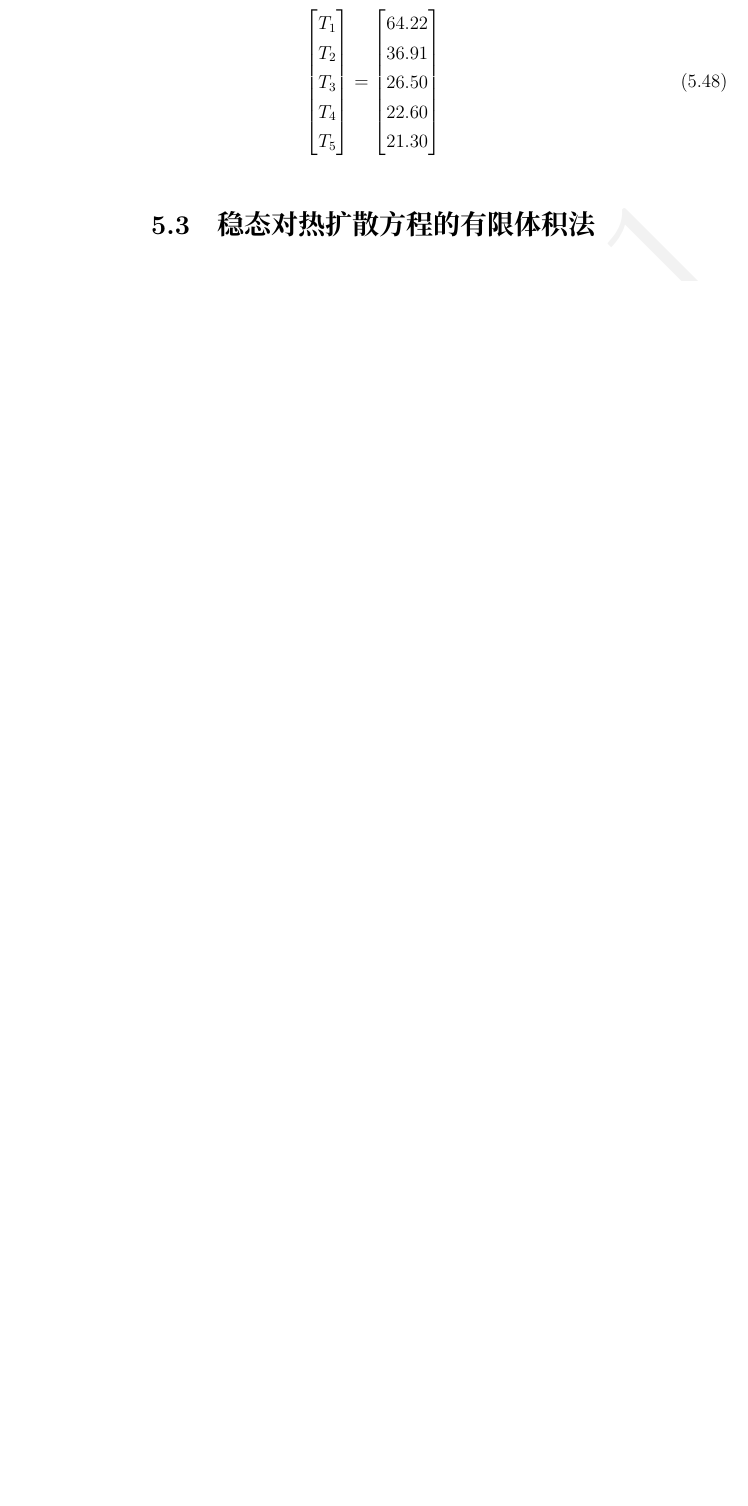
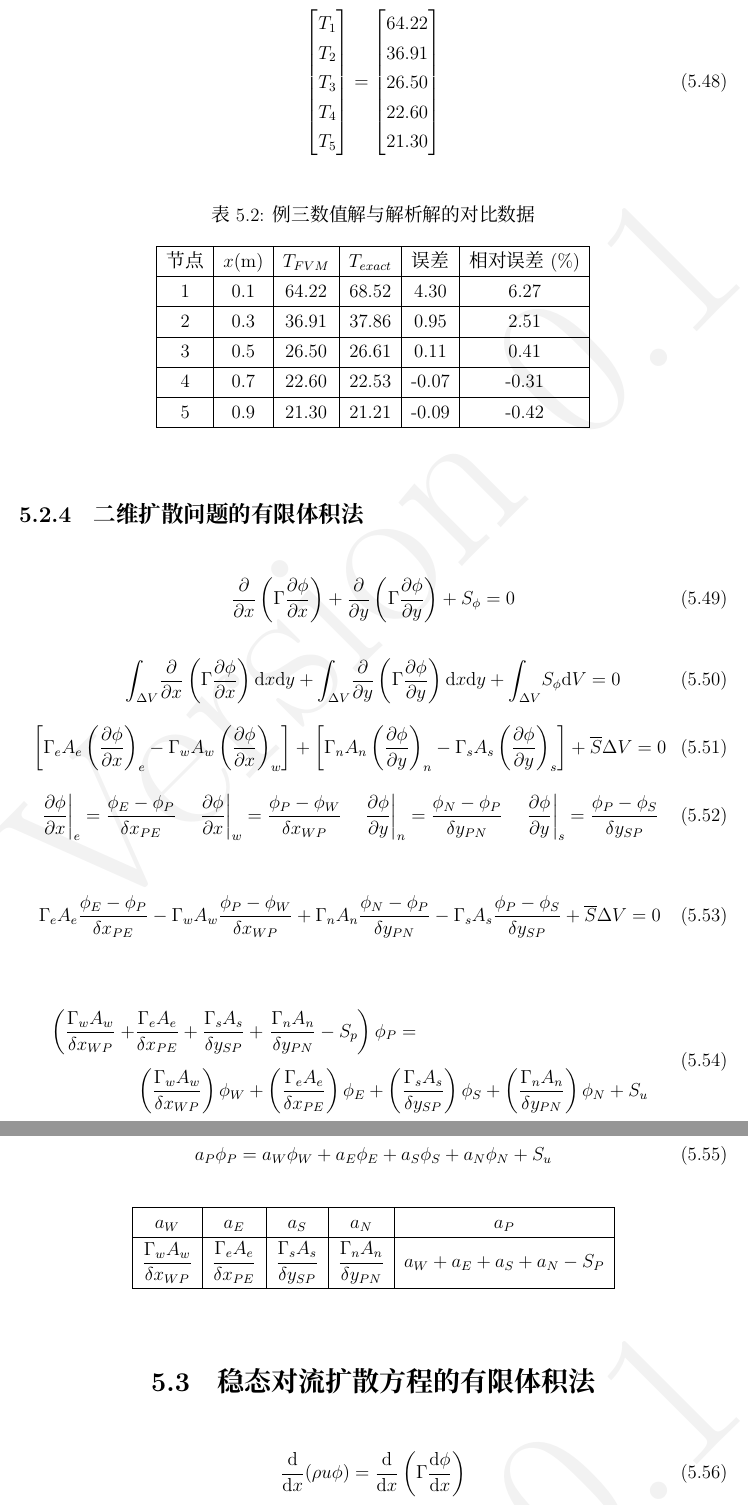
Before and after one commit to dl-wuhee/CHD, a LaTeX book (book/main.tex, which reads book/ch05.tex): part of page 64 of 66 before the commit and two parts of pages 64 and 65 of 68 after it, the two joined at a grey line, cut so that both start at the same text, the shorter picture padded with empty space. Compiled offline with XeLaTeX; a missing font is replaced by an installed copy or a similar font.

Commit message:
add 1d convective and diffusion

```diff
--- a/book/ch05.tex
+++ b/book/ch05.tex
@@ -1101,4 +1101,211 @@ x=0.004\mathrm{m}$代入各节点离散方程，可以得出各离散方程中
   \end{bmatrix}
 \end{equation}
 
-\section{稳态对热扩散方程的有限体积法}
+\begin{table}[H]
+  \begin{center}
+  \caption{例三数值解与解析解的对比数据}
+  \label{TbFV_ex3_compare}
+  \begin{tabular}{|c|c|c|c|c|c|}
+    \hline
+    节点 & $x(\mathrm{m})$ & $T_{FVM}$ & $T_{exact}$ & 误差 & 相对误差(\%) \\
+    \hline
+    1 & 0.1 & 64.22 & 68.52 & 4.30 & 6.27 \\
+    \hline
+    2 & 0.3 & 36.91 & 37.86 & 0.95 & 2.51 \\
+    \hline
+    3 & 0.5 & 26.50 & 26.61 & 0.11 & 0.41 \\
+    \hline
+    4 & 0.7 & 22.60 & 22.53 & -0.07 & -0.31 \\
+    \hline
+    5 & 0.9 & 21.30 & 21.21 & -0.09 & -0.42 \\
+    \hline
+  \end{tabular}
+  \end{center}
+\end{table}
+
+\subsection{二维扩散问题的有限体积法}
+\begin{equation}
+\frac{\partial }{\partial x}
+\left(
+\Gamma \frac{\partial \phi}{\partial x}
+\right)
++
+\frac{\partial }{\partial y}
+\left(
+\Gamma \frac{\partial \phi}{\partial y}
+\right)
++
+S_{\phi}
+=
+0
+\end{equation}
+
+\begin{equation}
+  \int_{\Delta V}\!
+\frac{\partial }{\partial x}
+\left(
+\Gamma \frac{\partial \phi}{\partial x}
+\right)
+\mathrm{d}x\mathrm{d}y
++
+  \int_{\Delta V}\!
+\frac{\partial }{\partial y}
+\left(
+\Gamma \frac{\partial \phi}{\partial y}
+\right)
+\mathrm{d}x\mathrm{d}y
++
+  \int_{\Delta V}\!
+S_{\phi}
+\mathrm{d}V
+=
+0
+\end{equation}
+\begin{equation}
+  \left[
+    \Gamma_{e} A_{e}
+    \left(
+      \frac{\partial \phi}{\partial x}
+    \right)_{e}
+    -
+    \Gamma_{w} A_{w}
+    \left(
+      \frac{\partial \phi}{\partial x}
+    \right)_{w}
+  \right]
+  +
+  \left[
+    \Gamma_{n} A_{n}
+    \left(
+      \frac{\partial \phi}{\partial y}
+    \right)_{n}
+    -
+    \Gamma_{s} A_{s}
+    \left(
+      \frac{\partial \phi}{\partial y}
+    \right)_{s}
+  \right]
+  +
+  \overline{S}\Delta V
+  =
+  0
+\end{equation}
+\begin{equation}
+  \left.\frac{\partial \phi}{\partial x}\right|_{e}=\frac{\phi_{E}-\phi_{P}}{\delta x_{PE}}
+    \quad
+  \left.\frac{\partial \phi}{\partial x}\right|_{w}=\frac{\phi_{P}-\phi_{W}}{\delta x_{WP}}
+    \quad
+  \left.\frac{\partial \phi}{\partial y}\right|_{n}=\frac{\phi_{N}-\phi_{P}}{\delta y_{PN}}
+    \quad
+  \left.\frac{\partial \phi}{\partial y}\right|_{s}=\frac{\phi_{P}-\phi_{S}}{\delta y_{SP}}
+\end{equation}
+
+\begin{equation}
+  \Gamma_{e}A_{e}
+  \frac{\phi_{E}-\phi_{P}}{\delta x_{PE}}
+  -
+  \Gamma_{w}A_{w}
+  \frac{\phi_{P}-\phi_{W}}{\delta x_{WP}}
+  +
+  \Gamma_{n}A_{n}
+  \frac{\phi_{N}-\phi_{P}}{\delta y_{PN}}
+  -
+  \Gamma_{s}A_{s}
+  \frac{\phi_{P}-\phi_{S}}{\delta y_{SP}}
+  +
+  \overline{S}\Delta V
+  =
+  0
+\end{equation}
+
+\begin{equation}
+  \begin{aligned}
+  \left(
+    \frac{\Gamma_{w}A_{w}}{\delta x_{WP}}
+    \right.
+    +
+   & \frac{\Gamma_{e}A_{e}}{\delta x_{PE}}
+    +
+    \frac{\Gamma_{s}A_{s}}{\delta y_{SP}}
+    +
+    \left.
+    \frac{\Gamma_{n}A_{n}}{\delta y_{PN}}
+    -
+    S_{p}
+  \right)
+  \phi_{P}
+  = \\
+  &\left(
+    \frac{\Gamma_{w}A_{w}}{\delta x_{WP}}
+  \right)
+  \phi_{W}
+  +
+  \left(
+    \frac{\Gamma_{e}A_{e}}{\delta x_{PE}}
+  \right)
+  \phi_{E}
+  +
+  \left(
+    \frac{\Gamma_{s}A_{s}}{\delta y_{SP}}
+  \right)
+  \phi_{S}
+  +
+  \left(
+    \frac{\Gamma_{n}A_{n}}{\delta y_{PN}}
+  \right)
+  \phi_{N}
+  +
+  S_{u}
+  \end{aligned}
+\end{equation}
+\begin{equation}
+  a_{P}\phi_{P}
+  =
+  a_{W}\phi_{W}
+  +
+  a_{E}\phi_{E}
+  +
+  a_{S}\phi_{S}
+  +
+  a_{N}\phi_{N}
+  +
+  S_{u}
+\end{equation}
+
+\begin{table}[H]
+  \begin{center}
+  %\caption{雅可比迭代结果}
+  \label{TbFV_diffusion_coefficient_2d}
+  \begin{tabular}{|c|c|c|c|c|}
+    \hline
+    $a_{W}$ & $a_{E}$ & $a_{S}$ & $a_{N}$ & $a_{P}$
+    \\
+    \hline
+    \makecell*[c]{
+      $\displaystyle \frac{\Gamma_{w}A_{w}}{\delta x_{WP}}$
+  }
+            &
+      $\displaystyle \frac{\Gamma_{e}A_{e}}{\delta x_{PE}}$
+            &
+      $\displaystyle \frac{\Gamma_{s}A_{s}}{\delta y_{SP}}$
+            &
+            $\displaystyle \frac{\Gamma_{n}A_{n}}{\delta y_{PN}}$
+            &
+            $a_{W} + a_{E} + a_{S} + a_{N} - S_{P}$
+    \\
+    \hline
+  \end{tabular}
+  \end{center}
+\end{table}
+
+
+\section{稳态对流扩散方程的有限体积法}
+\begin{equation}
+  \frac{\mathrm{d} }{\mathrm{d} x}(\rho u\phi)
+  =
+  \frac{\mathrm{d} }{\mathrm{d} x}
+  \left(
+    \Gamma \frac{\mathrm{d} \phi}{\mathrm{d} x}
+    \right)
+\end{equation}
+\begin{equation}
```
Also changed, not shown: book/main.pdf, book/ch05.tex (42 more changed lines).
